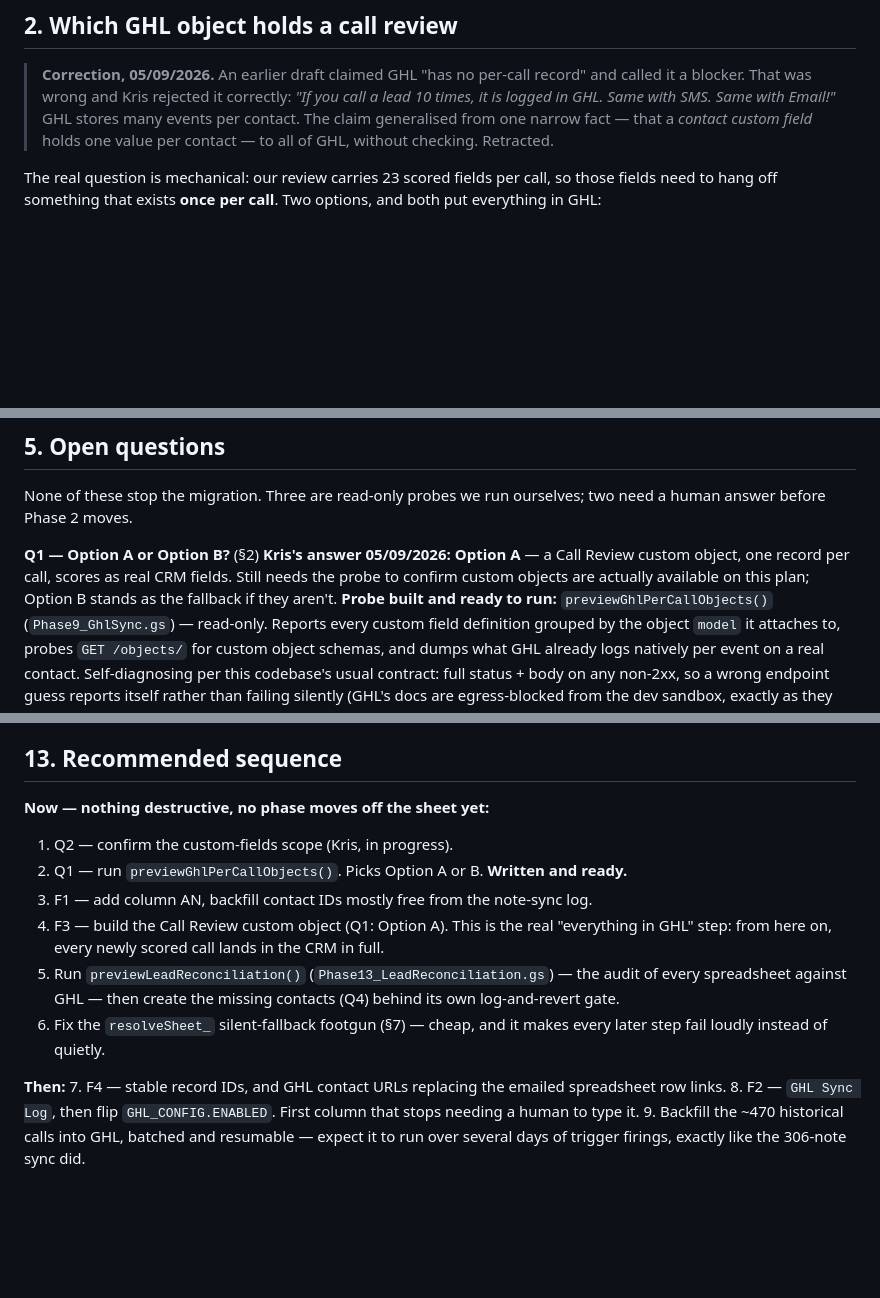
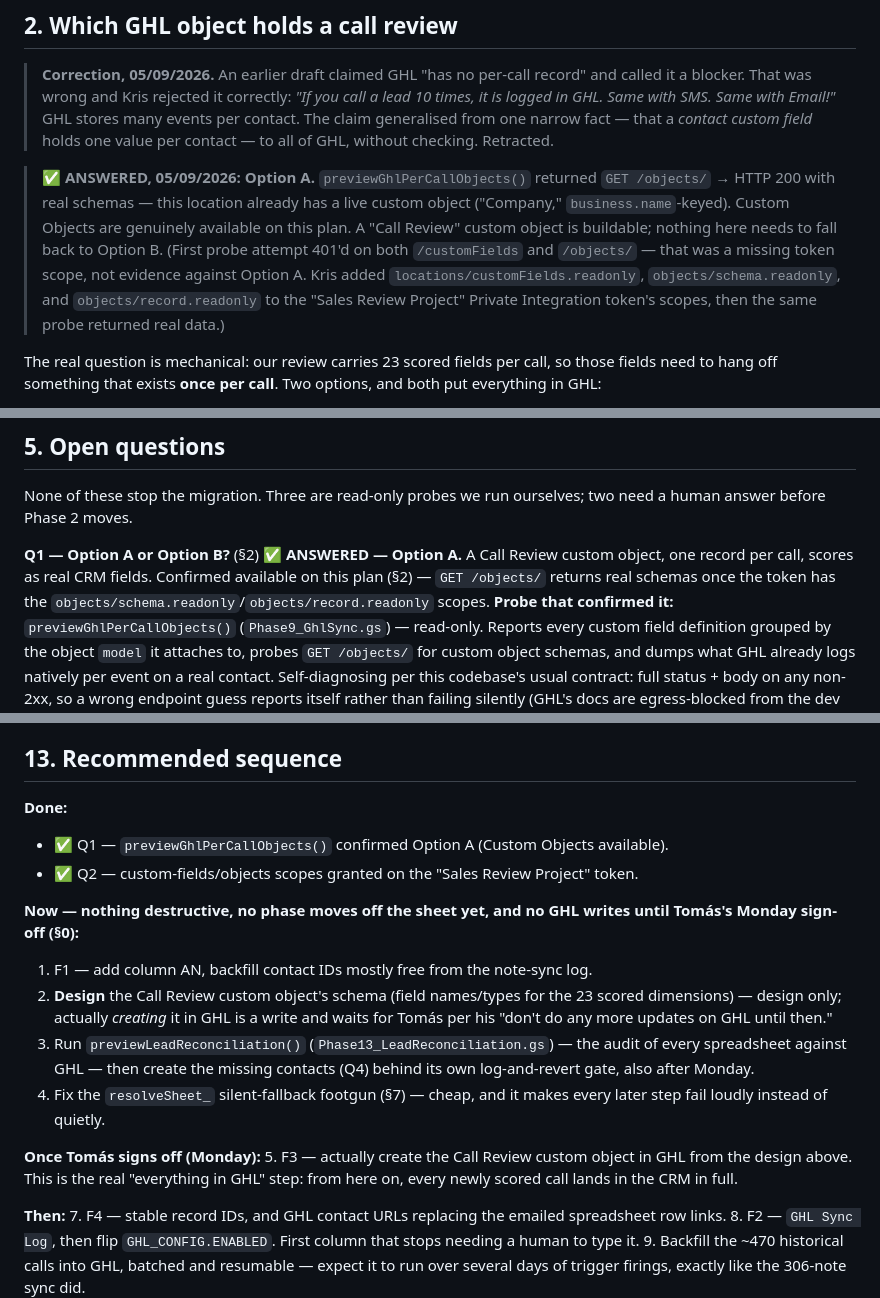
Before and after one commit to ICONS-of-Real-Estate/sales_review_project, a Markdown page: GHL_MIGRATION_PLAN.md, 3 parts joined by grey strips. Rendered like a GitHub page; blank space fills up the shorter version.

Commit message:
Record Q1 confirmed: GHL Custom Objects are available (Option A)
previewGhlPerCallObjects() (Phase9_GhlSync.gs) returned GET /objects/
-> HTTP 200 with real schemas once the "Sales Review Project" token
gained the objects/schema.readonly and objects/record.readonly scopes
(the first attempt 401'd on missing scope, not evidence against
Option A -- corrected in the doc). This location already has a live
custom object ("Company"), proving Custom Objects are genuinely
available on this plan.

Updates GHL_MIGRATION_PLAN.md: Q1 marked answered (Option A -- a Call
Review custom object with the 23 scored fields as real CRM fields,
no fallback to Option B needed), Q2 marked answered (scopes granted),
and the recommended sequence reordered to reflect both being done --
next is designing the object's schema, with actual creation in GHL
held until Tomas's Monday sign-off per his "don't do any more updates
on GHL until then."

No code changes -- documentation only.

Co-Authored-By: Claude Sonnet 5 <noreply@anthropic.com>
Claude-Session: https://claude.ai/code/session_01MphTzkwDk8jQKPtq63jgDb

```diff
--- a/GHL_MIGRATION_PLAN.md
+++ b/GHL_MIGRATION_PLAN.md
@@ -55,6 +55,17 @@ data migration whatsoever.
 > SMS. Same with Email!"* GHL stores many events per contact. The claim
 > generalised from one narrow fact — that a *contact custom field* holds one
 > value per contact — to all of GHL, without checking. Retracted.
+
+> **✅ ANSWERED, 05/09/2026: Option A.** `previewGhlPerCallObjects()` returned
+> `GET /objects/` → HTTP 200 with real schemas — this location already has a
+> live custom object ("Company," `business.name`-keyed). Custom Objects are
+> genuinely available on this plan. A "Call Review" custom object is
+> buildable; nothing here needs to fall back to Option B.
+> (First probe attempt 401'd on both `/customFields` and `/objects/` — that
+> was a missing token scope, not evidence against Option A. Kris added
+> `locations/customFields.readonly`, `objects/schema.readonly`, and
+> `objects/record.readonly` to the "Sales Review Project" Private
+> Integration token's scopes, then the same probe returned real data.)
 
 The real question is mechanical: our review carries 23 scored fields per
 call, so those fields need to hang off something that exists **once per
@@ -182,11 +193,11 @@ None of these stop the migration. Three are read-only probes we run
 ourselves; two need a human answer before Phase 2 moves.
 
 **Q1 — Option A or Option B?** (§2)
-**Kris's answer 05/09/2026: Option A** — a Call Review custom object, one
-record per call, scores as real CRM fields. Still needs the probe to confirm
-custom objects are actually available on this plan; Option B stands as the
-fallback if they aren't.
-**Probe built and ready to run:**
+**✅ ANSWERED — Option A.** A Call Review custom object, one record per call,
+scores as real CRM fields. Confirmed available on this plan (§2) —
+`GET /objects/` returns real schemas once the token has the
+`objects/schema.readonly`/`objects/record.readonly` scopes.
+**Probe that confirmed it:**
 `previewGhlPerCallObjects()` (`Phase9_GhlSync.gs`) — read-only. Reports every
 custom field definition grouped by the object `model` it attaches to, probes
 `GET /objects/` for custom object schemas, and dumps what GHL already logs
@@ -479,20 +490,30 @@ flipped to `true` on 04/09/2026 and has been writing daily at 07:00 since.
 
 ## 13. Recommended sequence
 
-**Now — nothing destructive, no phase moves off the sheet yet:**
-1. Q2 — confirm the custom-fields scope (Kris, in progress).
-2. Q1 — run `previewGhlPerCallObjects()`. Picks Option A or B. **Written and
-   ready.**
-3. F1 — add column AN, backfill contact IDs mostly free from the note-sync
+**Done:**
+- ✅ Q1 — `previewGhlPerCallObjects()` confirmed Option A (Custom Objects
+  available).
+- ✅ Q2 — custom-fields/objects scopes granted on the "Sales Review Project"
+  token.
+
+**Now — nothing destructive, no phase moves off the sheet yet, and no GHL
+writes until Tomás's Monday sign-off (§0):**
+1. F1 — add column AN, backfill contact IDs mostly free from the note-sync
    log.
-4. F3 — build the Call Review custom object (Q1: Option A). This is the real
-   "everything in GHL" step: from here on, every newly scored call lands in
-   the CRM in full.
-5. Run `previewLeadReconciliation()` (`Phase13_LeadReconciliation.gs`) — the
+2. **Design** the Call Review custom object's schema (field names/types for
+   the 23 scored dimensions) — design only; actually *creating* it in GHL is
+   a write and waits for Tomás per his "don't do any more updates on GHL
+   until then."
+3. Run `previewLeadReconciliation()` (`Phase13_LeadReconciliation.gs`) — the
    audit of every spreadsheet against GHL — then create the missing contacts
-   (Q4) behind its own log-and-revert gate.
-6. Fix the `resolveSheet_` silent-fallback footgun (§7) — cheap, and it makes
+   (Q4) behind its own log-and-revert gate, also after Monday.
+4. Fix the `resolveSheet_` silent-fallback footgun (§7) — cheap, and it makes
    every later step fail loudly instead of quietly.
+
+**Once Tomás signs off (Monday):**
+5. F3 — actually create the Call Review custom object in GHL from the design
+   above. This is the real "everything in GHL" step: from here on, every
+   newly scored call lands in the CRM in full.
 
 **Then:**
 7. F4 — stable record IDs, and GHL contact URLs replacing the emailed
```
